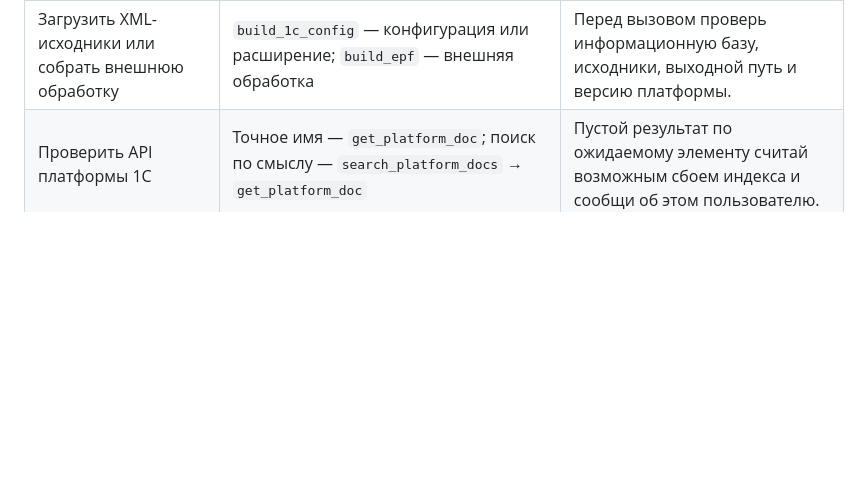
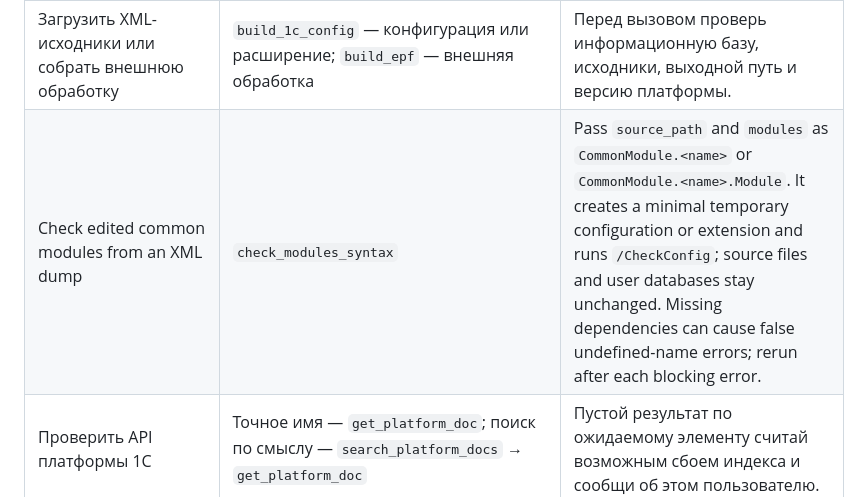
Before and after one commit to V8-Software/pulsar, a Markdown page: configs/AGENTS.md, the part around the change. Rendered like a GitHub page; blank space fills up the shorter version.

Commit message:
Document check_modules_syntax for agents

```diff
--- a/configs/AGENTS.md
+++ b/configs/AGENTS.md
@@ -27,6 +27,7 @@ V8:Pulsar предоставляет MCP-инструменты для набл
 | Выполнить BSL-код в управляемом сеансе | `execute_session_client_code` или `execute_session_server_code` | Для TestManager используй `execute_testmanager_client_code` или `execute_testmanager_server_code`. Если есть готовые инструмент, используй его в приоритете перед произвольным BSL-кодом. BSL-код может продолжать выполняться после тайм-аута ответа. |
 | Запустить 1С | `launch_1c_session` | Для управления формами укажи `testClientPort`. После запуска вызови `list_sessions` или `get_session` и подтверди роль и идентификатор процесса. |
 | Загрузить XML-исходники или собрать внешнюю обработку | `build_1c_config` — конфигурация или расширение; `build_epf` — внешняя обработка | Перед вызовом проверь информационную базу, исходники, выходной путь и версию платформы. |
+| Check edited common modules from an XML dump | `check_modules_syntax` | Pass `source_path` and `modules` as `CommonModule.<name>` or `CommonModule.<name>.Module`. It creates a minimal temporary configuration or extension and runs `/CheckConfig`; source files and user databases stay unchanged. Missing dependencies can cause false undefined-name errors; rerun after each blocking error. |
 | Проверить API платформы 1С | Точное имя — `get_platform_doc`; поиск по смыслу — `search_platform_docs` → `get_platform_doc` | Пустой результат по ожидаемому элементу считай возможным сбоем индекса и сообщи об этом пользователю. |
 | Прочитать значение в остановленном отладчике Конфигуратора | `configurator_debug_health` → `capture_debug_value` | Продолжай при `status=ready`. Выбирай Конфигуратор по идентификатору процесса. Результат сохраняется в файл. |
 | Изучить форму из XML без запуска 1С | `form_read_tree` → `form_read_item` | Сначала получи дерево и точный путь элемента. Эти инструменты работают в режиме чтения. |
```
